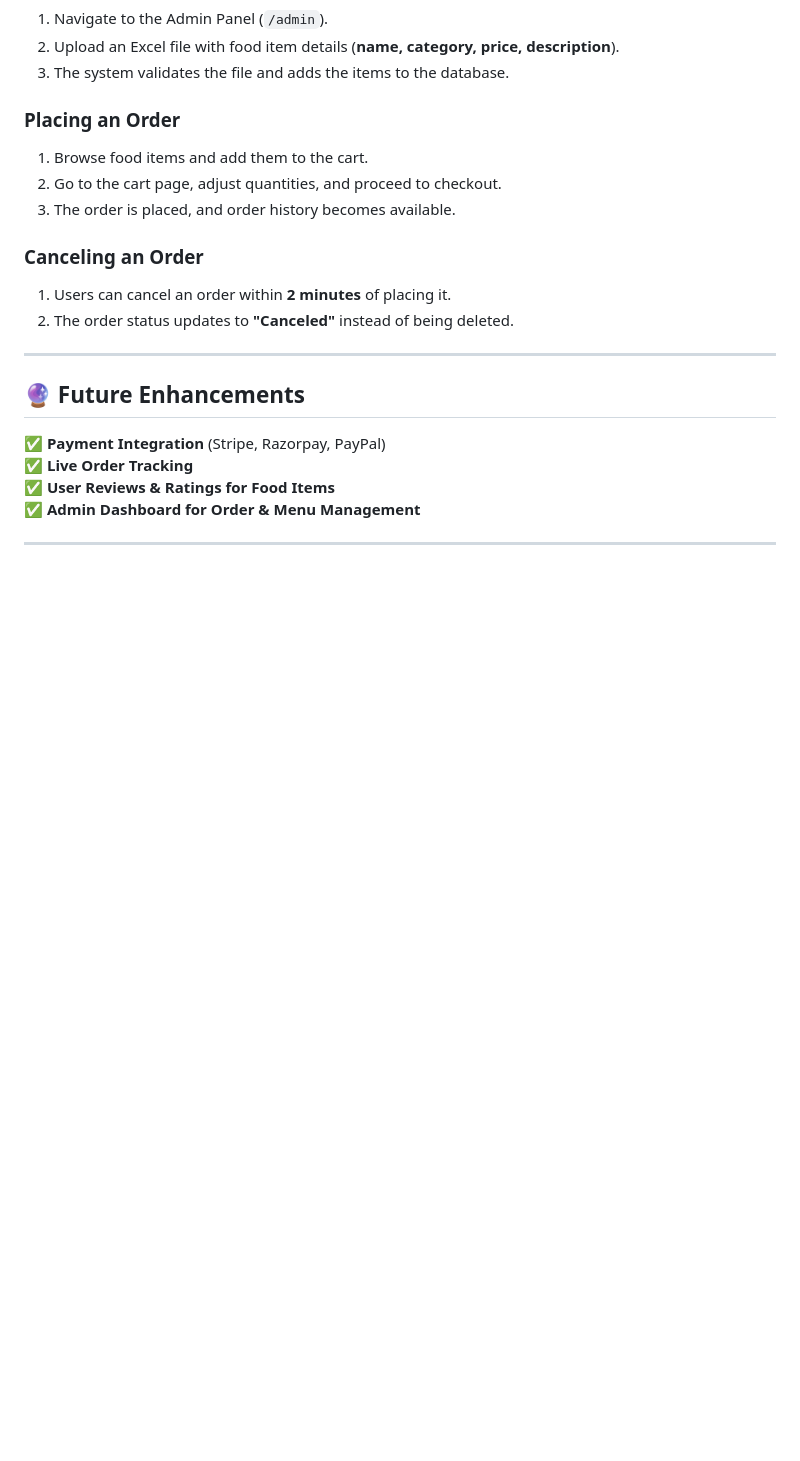
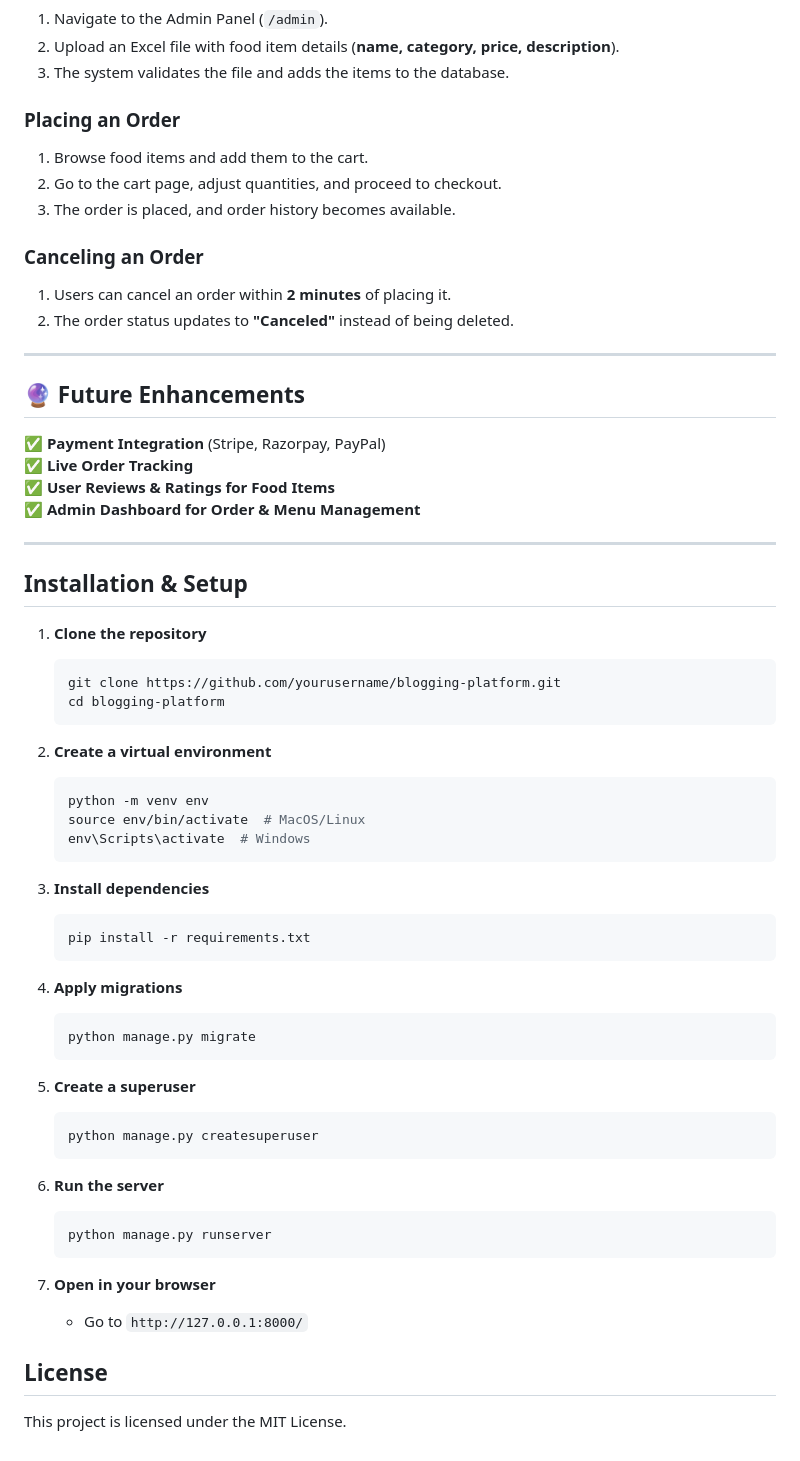
Before and after one commit to Esha-shah/Django-Food-ordering-system, a Markdown page: README.md, the part around the change. GitHub-like rendering; blank space fills up the shorter version.

````diff
--- a/README.md
+++ b/README.md
@@ -79,3 +79,46 @@ This is an **online food ordering system** built using **Django** that allows us
 ✅ **Admin Dashboard for Order & Menu Management**
 
 ---
+
+
+## Installation & Setup
+
+1. **Clone the repository**
+   ```sh
+   git clone https://github.com/yourusername/blogging-platform.git
+   cd blogging-platform
+   ```
+
+2. **Create a virtual environment**
+   ```sh
+   python -m venv env
+   source env/bin/activate  # MacOS/Linux
+   env\Scripts\activate  # Windows
+   ```
+
+3. **Install dependencies**
+   ```sh
+   pip install -r requirements.txt
+   ```
+
+4. **Apply migrations**
+   ```sh
+   python manage.py migrate
+   ```
+
+5. **Create a superuser**
+   ```sh
+   python manage.py createsuperuser
+   ```
+
+6. **Run the server**
+   ```sh
+   python manage.py runserver
+   ```
+
+7. **Open in your browser**
+   - Go to `http://127.0.0.1:8000/`
+
+## License
+
+This project is licensed under the MIT License.
````
